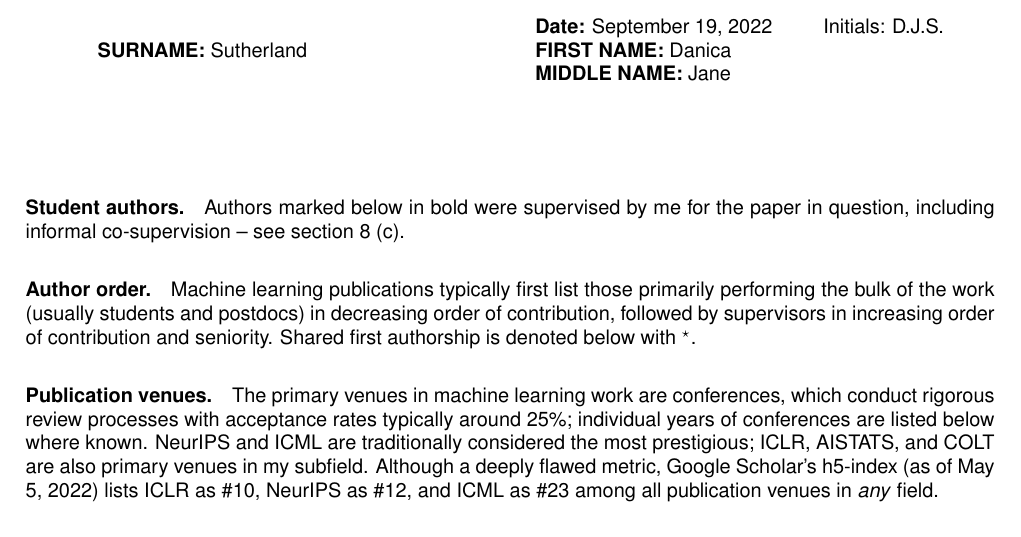
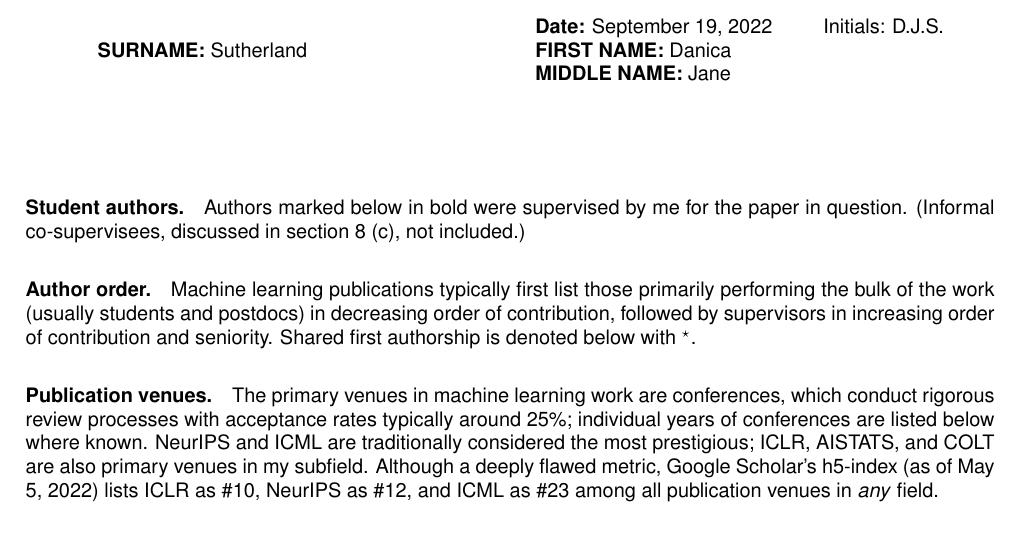
Before and after one commit to djsutherland/website, a LaTeX CV (ubc-cv/ubc-cv.tex): part of page 6 of 6, cut so that both start at the same text. Compiled offline with pdfLaTeX.

Commit message:
don't include lijia+akilesh as students in ubc cv pubs, for code simplicity

```diff
--- a/ubc-cv/ubc-cv.tex
+++ b/ubc-cv/ubc-cv.tex
@@ -572,8 +572,8 @@ and thus might be thought of as comparable to an outstanding paper award at a sm
 \setcounter{section}{0}
 \vspace{12pt}
 
-\paragraph{Student authors.} Authors marked below in bold were supervised by me for the paper in question,
-including informal co-supervision -- see section 8 \ref{sec:other-sup}.
+\paragraph{Student authors.} Authors marked below in bold were supervised by me for the paper in question.
+(Informal co-supervisees, discussed in section 8 \ref{sec:other-sup}, not included.)
 
 \paragraph{Author order.} Machine learning publications typically first list those primarily performing the bulk of the work (usually students and postdocs) in decreasing order of contribution,
 followed by supervisors in increasing order of contribution and seniority.
```
